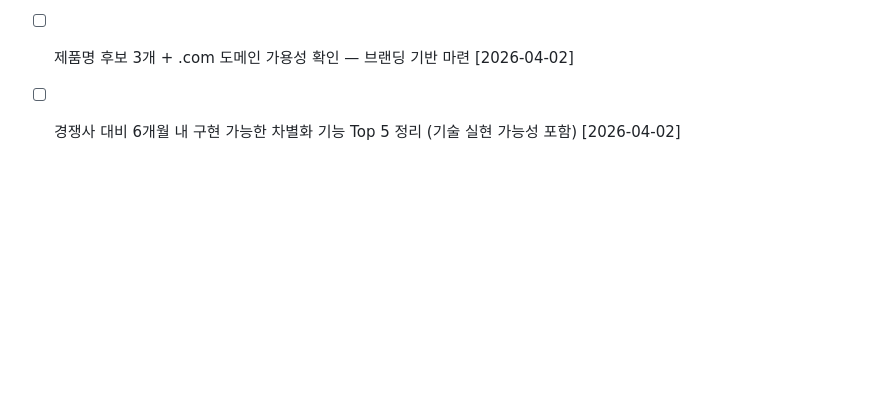
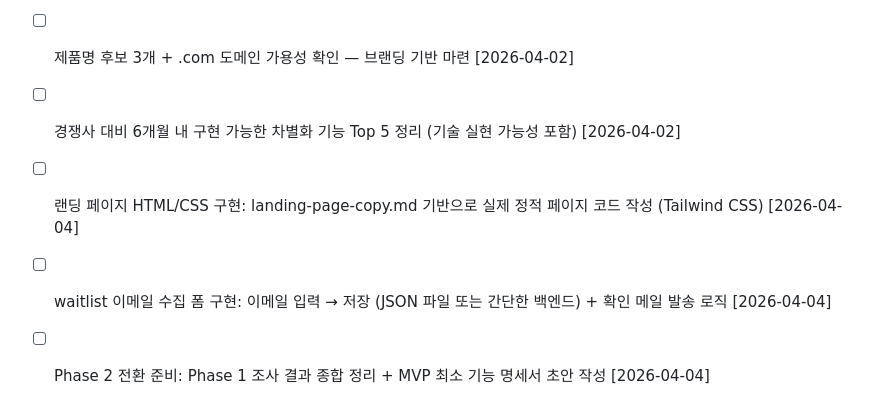
Before and after one commit to LSJJOON/self-improving-agent, a Markdown page: BACKLOG.md, the part around one of its changes. Rendered like a GitHub page; blank space fills up the shorter version.

```diff
--- a/BACKLOG.md
+++ b/BACKLOG.md
@@ -53,3 +53,6 @@ Phase 1이 완료되면 DECISIONS.md에 제품 방향을 확정하고 Phase 2로
 - [ ] 얼리 어답터 10명 모집 전략: IndieHackers·Twitter·ProductHunt 채널별 접근법 및 온보딩 오퍼 설계 [2026-04-02]
 - [ ] 제품명 후보 3개 + .com 도메인 가용성 확인 — 브랜딩 기반 마련 [2026-04-02]
 - [ ] 경쟁사 대비 6개월 내 구현 가능한 차별화 기능 Top 5 정리 (기술 실현 가능성 포함) [2026-04-02]
+- [ ] 랜딩 페이지 HTML/CSS 구현: landing-page-copy.md 기반으로 실제 정적 페이지 코드 작성 (Tailwind CSS) [2026-04-04]
+- [ ] waitlist 이메일 수집 폼 구현: 이메일 입력 → 저장 (JSON 파일 또는 간단한 백엔드) + 확인 메일 발송 로직 [2026-04-04]
+- [ ] Phase 2 전환 준비: Phase 1 조사 결과 종합 정리 + MVP 최소 기능 명세서 초안 작성 [2026-04-04]
```
Also changed, not shown: other parts of BACKLOG.md (+1 -1 lines), DECISIONS.md (+18 -0 lines), docs/market-research/landing-page-copy.md (added, +150 -0 lines).
